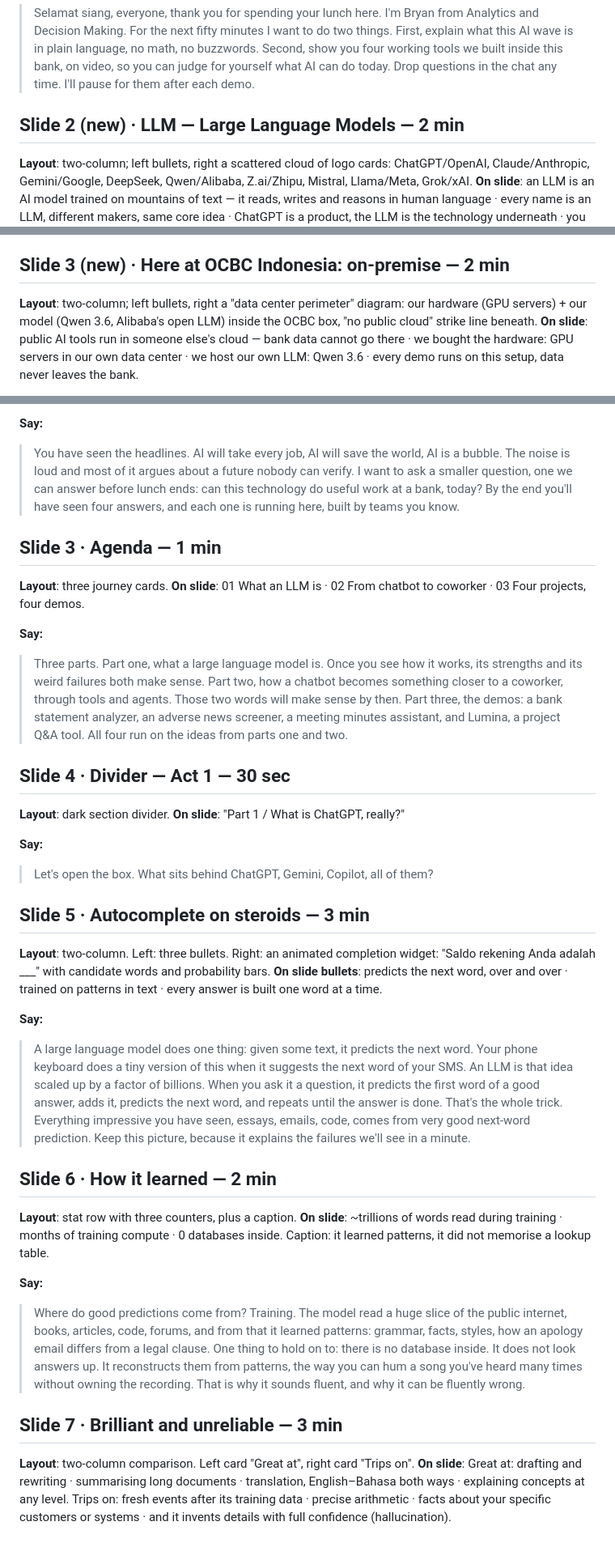
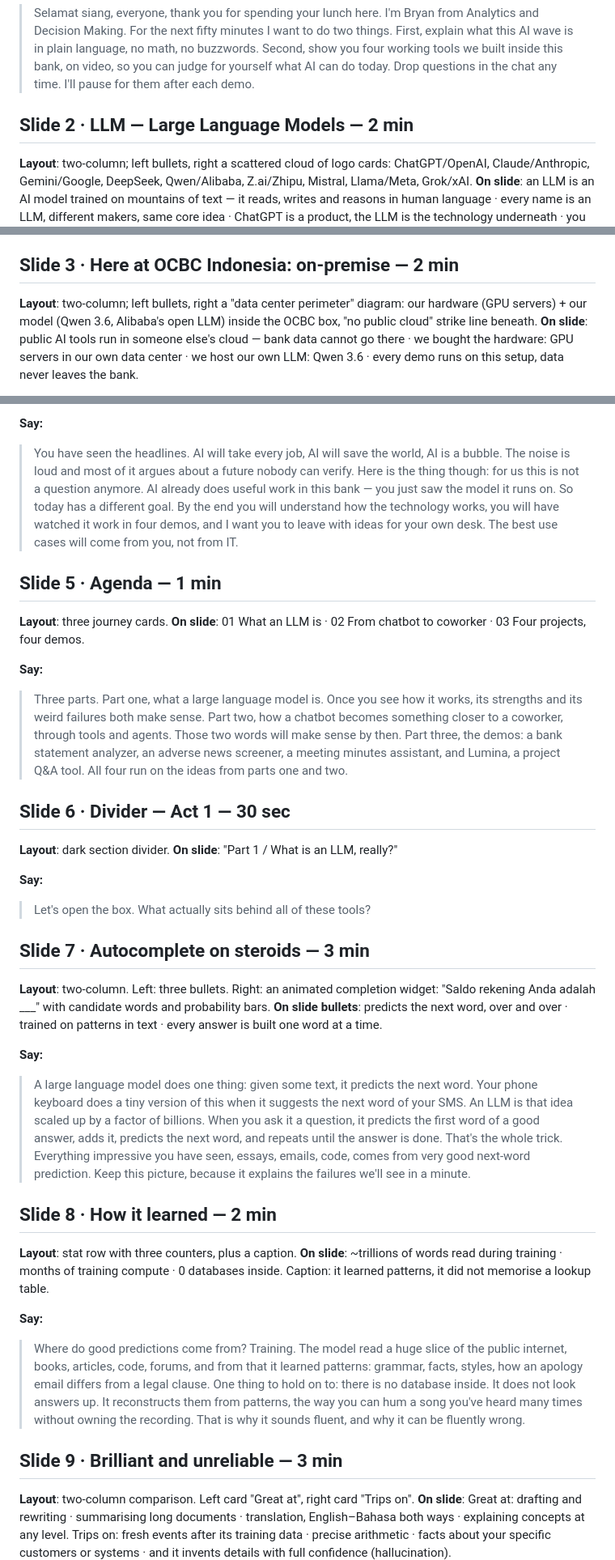
Before and after one commit to bbmazing/learningatlunch, a Markdown page: docs/beyond-the-hype-story.md, 3 parts joined by grey strips. Shown at 81% size. GitHub-like rendering; blank space fills up the shorter version.

Commit message:
Renumber story doc sections to match 23-slide deck
Co-Authored-By: Claude Fable 5 <noreply@anthropic.com>
Claude-Session: https://claude.ai/code/session_01Km3rcEqErJGxVi8e3rJVR6

```diff
--- a/docs/beyond-the-hype-story.md
+++ b/docs/beyond-the-hype-story.md
@@ -54,7 +52,7 @@ Learning @ Lunch · AI, Digital & Data Series · 20 Agustus 2026.
 > can do today. Drop questions in the chat any time. I'll pause for them
 > after each demo.
 
-## Slide 2 (new) · LLM — Large Language Models — 2 min
+## Slide 2 · LLM — Large Language Models — 2 min
 
 **Layout**: two-column; left bullets, right a scattered cloud of logo
 cards: ChatGPT/OpenAI, Claude/Anthropic, Gemini/Google, DeepSeek,
@@ -75,7 +73,7 @@ technology underneath · you have already used one.
 > The technology inside is the LLM, and many companies build their own.
 > Most of you have used at least one, probably this week.
 
-## Slide 3 (new) · Here at OCBC Indonesia: on-premise — 2 min
+## Slide 3 · Here at OCBC Indonesia: on-premise — 2 min
 
 **Layout**: two-column; left bullets, right a "data center perimeter"
 diagram: our hardware (GPU servers) + our model (Qwen 3.6, Alibaba's
@@ -110,12 +108,14 @@ for your own desk.
 
 > You have seen the headlines. AI will take every job, AI will save the
 > world, AI is a bubble. The noise is loud and most of it argues about a
-> future nobody can verify. I want to ask a smaller question, one we can
-> answer before lunch ends: can this technology do useful work at a bank,
-> today? By the end you'll have seen four answers, and each one is running
-> here, built by teams you know.
+> future nobody can verify. Here is the thing though: for us this is not
+> a question anymore. AI already does useful work in this bank — you
+> just saw the model it runs on. So today has a different goal. By the
+> end you will understand how the technology works, you will have
+> watched it work in four demos, and I want you to leave with ideas for
+> your own desk. The best use cases will come from you, not from IT.
 
-## Slide 3 · Agenda — 1 min
+## Slide 5 · Agenda — 1 min
 
 **Layout**: three journey cards.
 **On slide**: 01 What an LLM is · 02 From chatbot to coworker ·
@@ -131,17 +131,16 @@ for your own desk.
 > minutes assistant, and Lumina, a project Q&A tool. All four run on the
 > ideas from parts one and two.
 
-## Slide 4 · Divider — Act 1 — 30 sec
+## Slide 6 · Divider — Act 1 — 30 sec
 
 **Layout**: dark section divider.
-**On slide**: "Part 1 / What is ChatGPT, really?"
+**On slide**: "Part 1 / What is an LLM, really?"
 
 **Say:**
 
-> Let's open the box. What sits behind ChatGPT, Gemini, Copilot, all of
-> them?
+> Let's open the box. What actually sits behind all of these tools?
 
-## Slide 5 · Autocomplete on steroids — 3 min
+## Slide 7 · Autocomplete on steroids — 3 min
 
 **Layout**: two-column. Left: three bullets. Right: an animated
 completion widget: "Saldo rekening Anda adalah ___" with candidate words
@@ -161,7 +160,7 @@ patterns in text · every answer is built one word at a time.
 > prediction. Keep this picture, because it explains the failures we'll
 > see in a minute.
 
-## Slide 6 · How it learned — 2 min
+## Slide 8 · How it learned — 2 min
 
 **Layout**: stat row with three counters, plus a caption.
 **On slide**: ~trillions of words read during training · months of
@@ -179,7 +178,7 @@ did not memorise a lookup table.
 > owning the recording. That is why it sounds fluent, and why it can be
 > fluently wrong.
 
-## Slide 7 · Brilliant and unreliable — 3 min
+## Slide 9 · Brilliant and unreliable — 3 min
 
 **Layout**: two-column comparison. Left card "Great at", right card
 "Trips on".
```
Also changed, not shown: other parts of docs/beyond-the-hype-story.md (+21 -23 lines).
